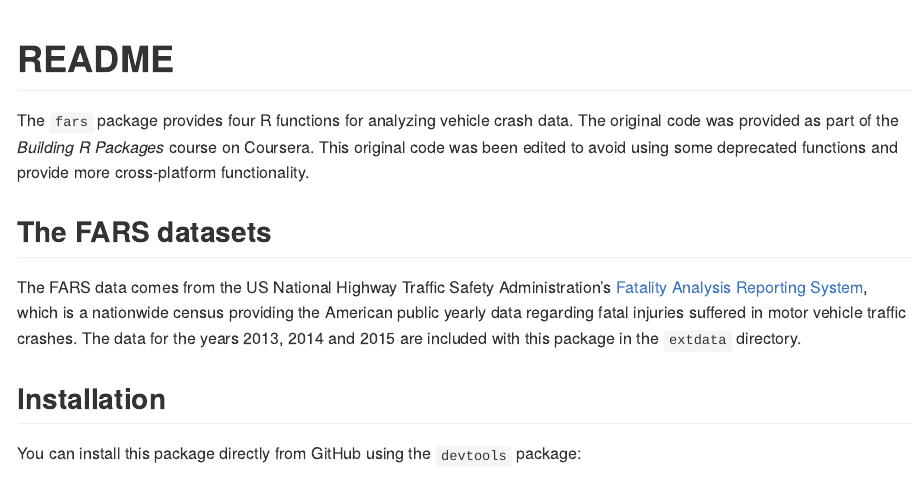
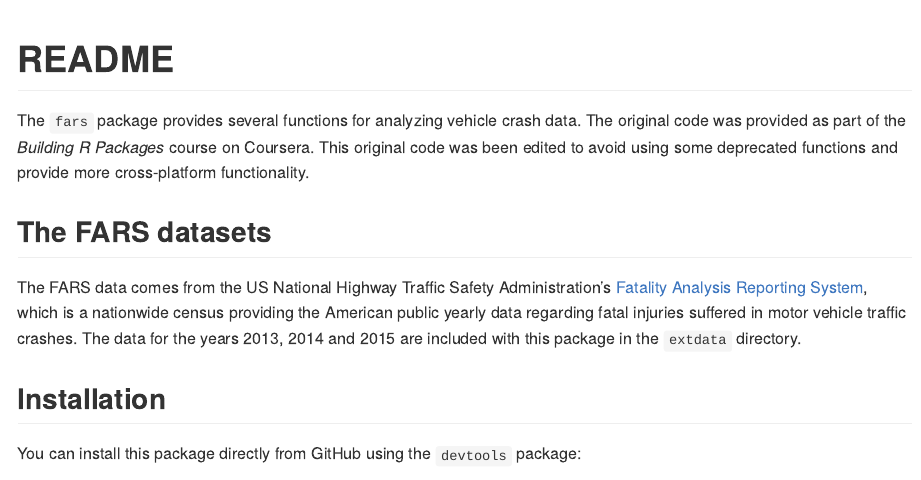
Before and after one commit to rsizem2/example-rpackage-fars, an R Markdown document (README.Rmd): the page in a window 1100 px wide, from its top. The pictures show the output file README.md that the author committed with the source, drawn offline in the style of GitHub; badge pictures from the web are left out.

Commit message:
minor edit

```diff
--- a/README.Rmd
+++ b/README.Rmd
@@ -23,7 +22,7 @@ load_all()
 [![Travis build status](https://travis-ci.com/rsizem2/example-rpackage-fars.svg?branch=master)](https://travis-ci.com/rsizem2/example-rpackage-fars)
 <!-- badges: end -->
 
-The `fars` package provides four R functions for analyzing vehicle crash data. The original code was provided as part of the *Building R Packages* course on Coursera. This original code was been edited to avoid using some deprecated functions and provide more cross-platform functionality.
+The `fars` package provides several functions for analyzing vehicle crash data. The original code was provided as part of the *Building R Packages* course on Coursera. This original code was been edited to avoid using some deprecated functions and provide more cross-platform functionality.
 
 ## The FARS datasets
 
```
Also changed, not shown: vignettes/using-fars-functions.Rmd (+0 -1 lines), README.md, README.Rmd (1 more changed lines).
